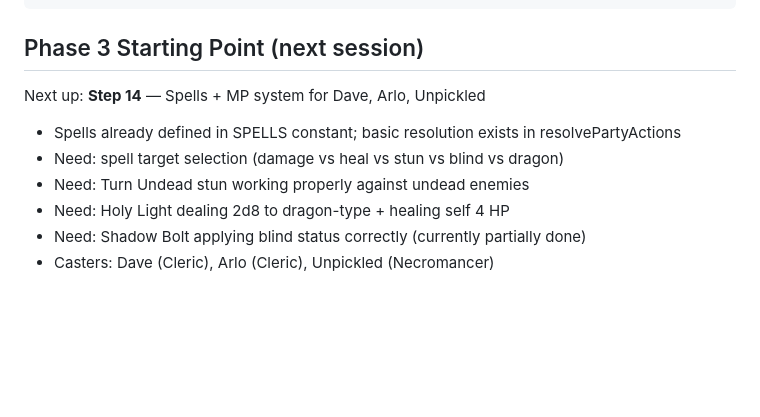
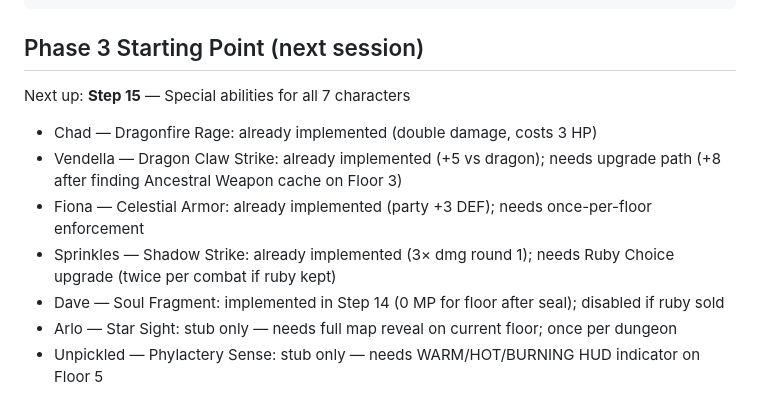
Before and after one commit to amatern/tomb-of-infernadax, a Markdown page: CLAUDE.md, the part around one of its changes. GitHub-like rendering; blank space fills up the shorter version.

Commit message:
Update CLAUDE.md: mark Step 14 done, Step 15 next
Co-Authored-By: Claude Sonnet 4.6 <noreply@anthropic.com>

```diff
--- a/CLAUDE.md
+++ b/CLAUDE.md
@@ -101,11 +101,12 @@ scores (id, user_id, username, character, floors_reached, days_remaining, good_e
 
 ## Phase 3 Starting Point (next session)
 
-Next up: **Step 14** — Spells + MP system for Dave, Arlo, Unpickled
+Next up: **Step 15** — Special abilities for all 7 characters
 
-- Spells already defined in SPELLS constant; basic resolution exists in resolvePartyActions
-- Need: spell target selection (damage vs heal vs stun vs blind vs dragon)
-- Need: Turn Undead stun working properly against undead enemies
-- Need: Holy Light dealing 2d8 to dragon-type + healing self 4 HP
-- Need: Shadow Bolt applying blind status correctly (currently partially done)
-- Casters: Dave (Cleric), Arlo (Cleric), Unpickled (Necromancer)
+- Chad — Dragonfire Rage: already implemented (double damage, costs 3 HP)
+- Vendella — Dragon Claw Strike: already implemented (+5 vs dragon); needs upgrade path (+8 after finding Ancestral Weapon cache on Floor 3)
+- Fiona — Celestial Armor: already implemented (party +3 DEF); needs once-per-floor enforcement
+- Sprinkles — Shadow Strike: already implemented (3× dmg round 1); needs Ruby Choice upgrade (twice per combat if ruby kept)
+- Dave — Soul Fragment: implemented in Step 14 (0 MP for floor after seal); disabled if ruby sold
+- Arlo — Star Sight: stub only — needs full map reveal on current floor; once per dungeon
+- Unpickled — Phylactery Sense: stub only — needs WARM/HOT/BURNING HUD indicator on Floor 5
```
Also changed, not shown: other parts of CLAUDE.md (+1 -1 lines).
